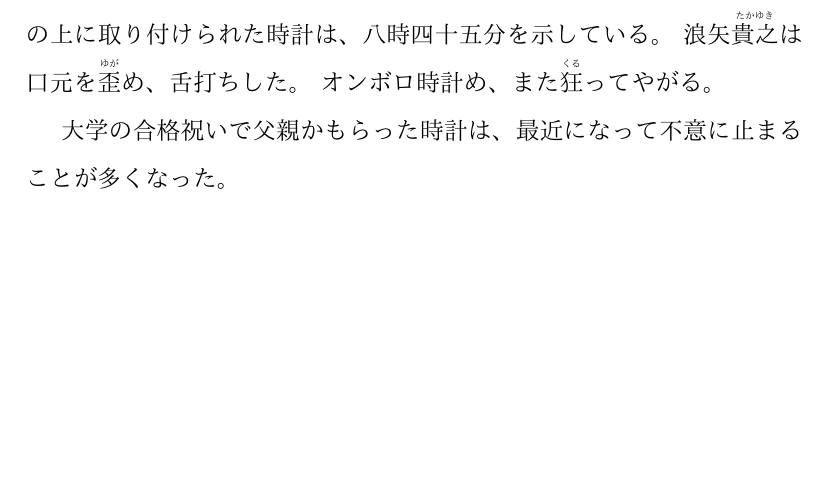
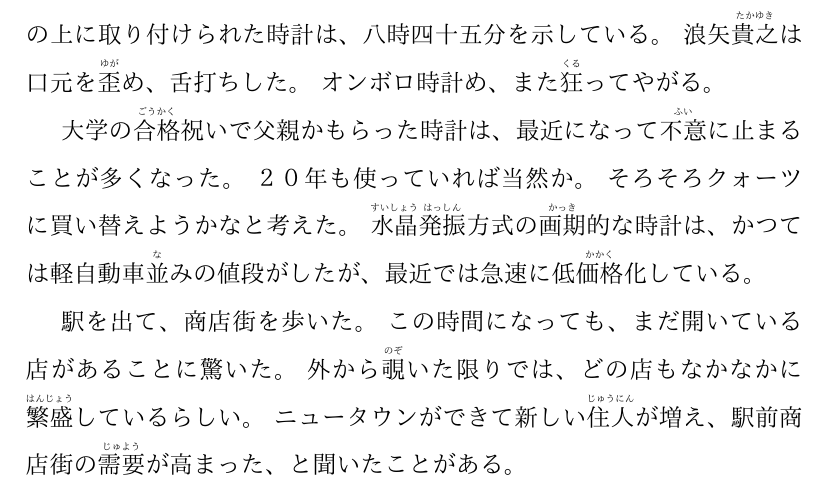
Before and after one commit to HyuksuRyu/namiya-grocery, a LaTeX document (chapter3/01_2021-11-13.tex): part of the page, cut so that both start at the same text, the shorter picture padded with empty space. Compiled offline with pdfLaTeX.

Commit message:
add section 1 for ch3

```diff
--- a/chapter3/01_2021-11-13.tex
+++ b/chapter3/01_2021-11-13.tex
@@ -11,7 +11,15 @@
     浪矢\ruby{貴之}{たかゆき}は口元を\ruby{歪}{ゆが}め、舌打ちした。
     オンボロ時計め、また\ruby{狂}{くる}ってやがる。
 
-    大学の合格祝いで父親かもらった時計は、最近になって不意に止まることが多くなった。
+    大学の\ruby{合格}{ごうかく}祝いで父親かもらった時計は、最近になって\ruby{不意}{ふい}に止まることが多くなった。
+    ２０年も使っていれば当然か。
+    そろそろクォーツに買い替えようかなと考えた。
+    \ruby{水晶}{すいしょう}\ruby{発振}{はっしん}方式の\ruby{画期}{かっき}的な時計は、かつては軽自動車\ruby{並}{な}みの値段がしたが、最近では急速に低\ruby{価格}{かかく}化している。
+
+    駅を出て、商店街を歩いた。
+    この時間になっても、まだ開いている店があることに驚いた。
+    外から\ruby{覗}{のぞ}いた限りでは、どの店もなかなかに\ruby{繁盛}{はんじょう}しているらしい。
+    ニュータウンができて新しい\ruby{住人}{じゅうにん}が増え、駅前商店街の\ruby{需要}{じゅよう}が高まった、と聞いたことがある。
 
 
 
```
Also changed, not shown: chapter3/01_2021-11-13.pdf, chapter3/chapter3.pdf.
